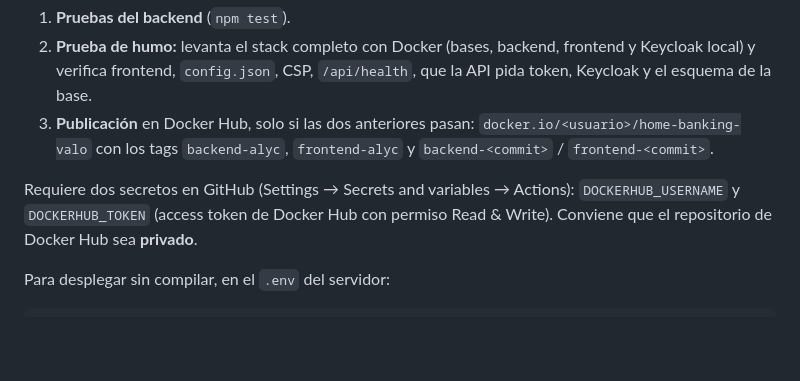
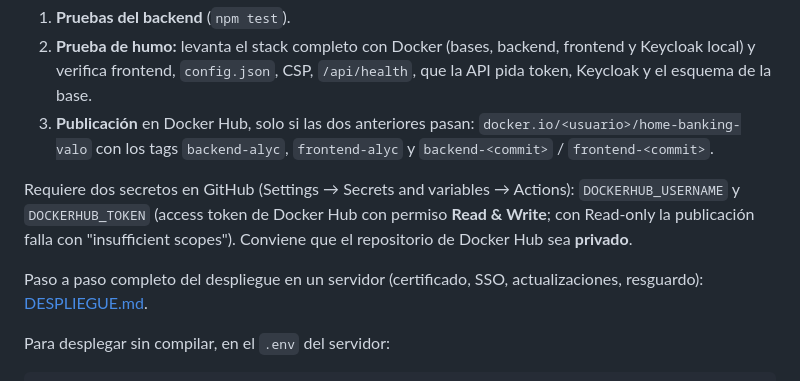
Before and after one commit to dsemino83/DANI, a Markdown page: home-banking/README.md, the part around the change. Drawn GitHub-style; blank space fills up the shorter version.

```diff
--- a/home-banking/README.md
+++ b/home-banking/README.md
@@ -66,7 +66,9 @@ El workflow `.github/workflows/home-banking-imagenes.yml` corre en cada push a `
 2. **Prueba de humo:** levanta el stack completo con Docker (bases, backend, frontend y Keycloak local) y verifica frontend, `config.json`, CSP, `/api/health`, que la API pida token, Keycloak y el esquema de la base.
 3. **Publicación** en Docker Hub, solo si las dos anteriores pasan: `docker.io/<usuario>/home-banking-valo` con los tags `backend-alyc`, `frontend-alyc` y `backend-<commit>` / `frontend-<commit>`.
 
-Requiere dos secretos en GitHub (Settings → Secrets and variables → Actions): `DOCKERHUB_USERNAME` y `DOCKERHUB_TOKEN` (access token de Docker Hub con permiso Read & Write). Conviene que el repositorio de Docker Hub sea **privado**.
+Requiere dos secretos en GitHub (Settings → Secrets and variables → Actions): `DOCKERHUB_USERNAME` y `DOCKERHUB_TOKEN` (access token de Docker Hub con permiso **Read & Write**; con Read-only la publicación falla con "insufficient scopes"). Conviene que el repositorio de Docker Hub sea **privado**.
+
+Paso a paso completo del despliegue en un servidor (certificado, SSO, actualizaciones, resguardo): [DESPLIEGUE.md](DESPLIEGUE.md).
 
 Para desplegar sin compilar, en el `.env` del servidor:
 
```
Also changed, not shown: home-banking/DESPLIEGUE.md (added, +106 -0 lines).
